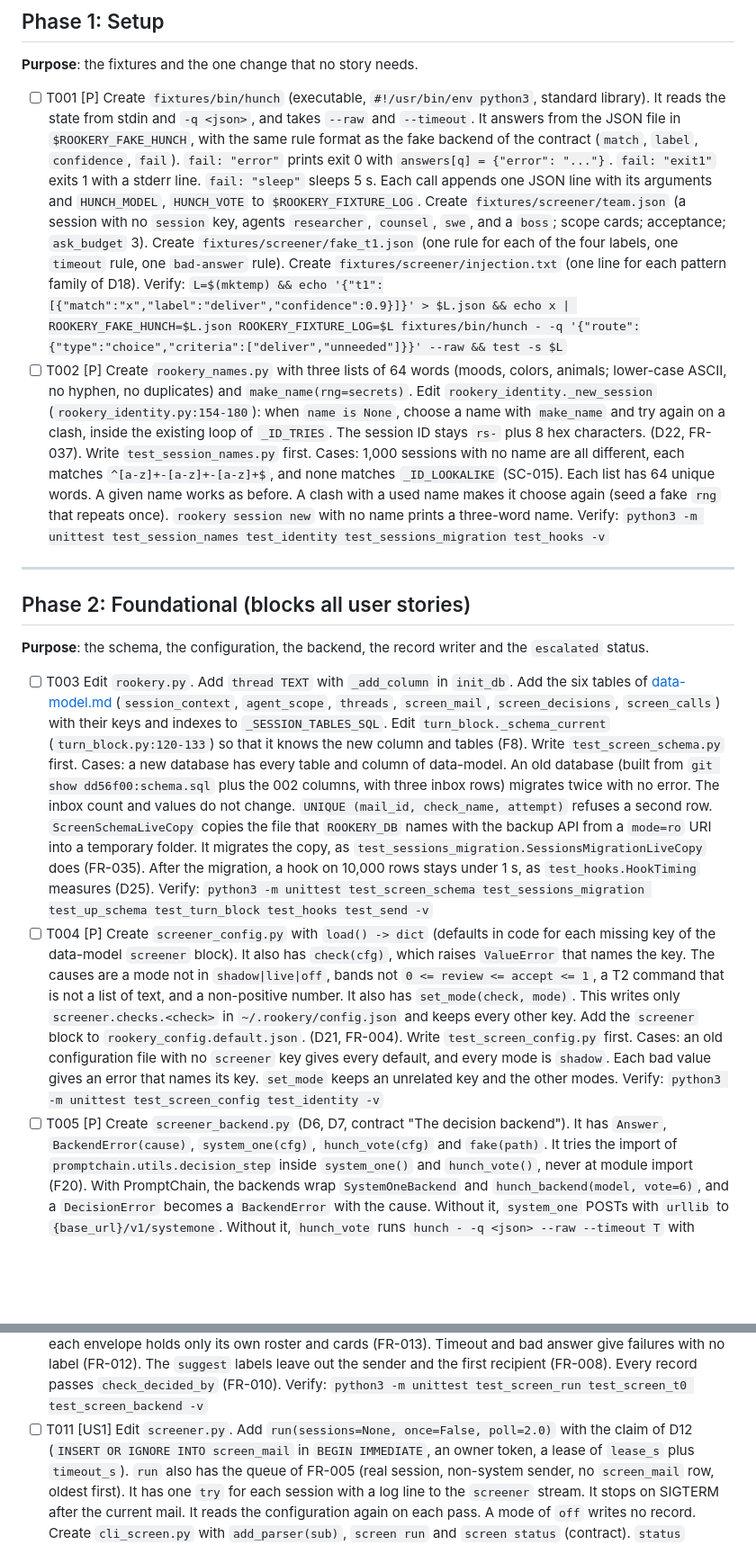
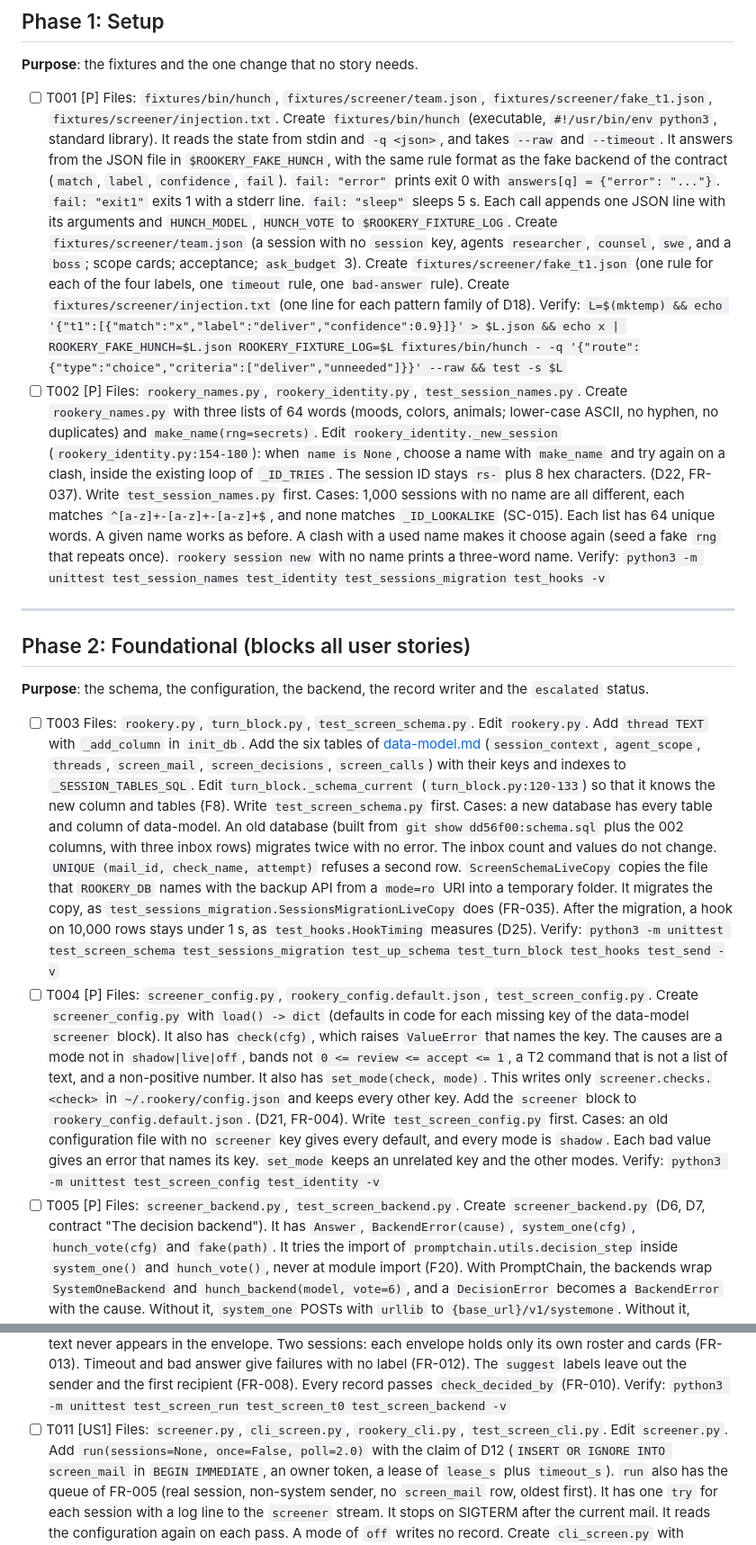
Before and after one commit to gyasis/rookery, a Markdown page: specs/004-screener-chain/tasks.md, 2 parts joined by grey strips. Shown at 90% size. GitHub-like rendering; blank space fills up the shorter version.

Commit message:
docs(screener): Files lines on every task so dev-kid locks each file; 18 waves, no shared file in a wave
Co-Authored-By: Claude Opus 5.5 <noreply@anthropic.com>

```diff
--- a/specs/004-screener-chain/tasks.md
+++ b/specs/004-screener-chain/tasks.md
@@ -62,7 +62,8 @@ writes the code. No task leaves a failing test.
 
 **Purpose**: the fixtures and the one change that no story needs.
 
-- [ ] T001 [P] Create `fixtures/bin/hunch` (executable, `#!/usr/bin/env python3`, standard library). It reads the
+- [ ] T001 [P] Files: `fixtures/bin/hunch`, `fixtures/screener/team.json`, `fixtures/screener/fake_t1.json`,
+  `fixtures/screener/injection.txt`. Create `fixtures/bin/hunch` (executable, `#!/usr/bin/env python3`, standard library). It reads the
   state from stdin and `-q <json>`, and takes `--raw` and `--timeout`. It answers from the JSON file in
   `$ROOKERY_FAKE_HUNCH`, with the same rule format as the fake backend of the contract (`match`, `label`,
   `confidence`, `fail`). `fail: "error"` prints exit 0 with `answers[q] = {"error": "..."}`. `fail: "exit1"` exits
@@ -72,7 +73,8 @@ writes the code. No task leaves a failing test.
   Create `fixtures/screener/fake_t1.json` (one rule for each of the four labels, one `timeout` rule, one
   `bad-answer` rule). Create `fixtures/screener/injection.txt` (one line for each pattern family of D18).
   Verify: `L=$(mktemp) && echo '{"t1":[{"match":"x","label":"deliver","confidence":0.9}]}' > $L.json && echo x | ROOKERY_FAKE_HUNCH=$L.json ROOKERY_FIXTURE_LOG=$L fixtures/bin/hunch - -q '{"route":{"type":"choice","criteria":["deliver","unneeded"]}}' --raw && test -s $L`
-- [ ] T002 [P] Create `rookery_names.py` with three lists of 64 words (moods, colors, animals; lower-case ASCII, no
+- [ ] T002 [P] Files: `rookery_names.py`, `rookery_identity.py`, `test_session_names.py`.
+  Create `rookery_names.py` with three lists of 64 words (moods, colors, animals; lower-case ASCII, no
   hyphen, no duplicates) and `make_name(rng=secrets)`. Edit `rookery_identity._new_session`
   (`rookery_identity.py:154-180`): when `name is None`, choose a name with `make_name` and try again on a clash,
   inside the existing loop of `_ID_TRIES`. The session ID stays `rs-` plus 8 hex characters. (D22, FR-037). Write `test_session_names.py` first. Cases: 1,000 sessions with no name
@@ -87,7 +89,8 @@ writes the code. No task leaves a failing test.
 
 **Purpose**: the schema, the configuration, the backend, the record writer and the `escalated` status.
 
-- [ ] T003 Edit `rookery.py`. Add `thread TEXT` with `_add_column` in `init_db`. Add the six tables of
+- [ ] T003 Files: `rookery.py`, `turn_block.py`, `test_screen_schema.py`.
+  Edit `rookery.py`. Add `thread TEXT` with `_add_column` in `init_db`. Add the six tables of
   [data-model.md](data-model.md) (`session_context`, `agent_scope`, `threads`, `screen_mail`, `screen_decisions`,
   `screen_calls`) with their keys and indexes to `_SESSION_TABLES_SQL`. Edit `turn_block._schema_current`
   (`turn_block.py:120-133`) so that it knows the new column and tables (F8). Write `test_screen_schema.py` first.
@@ -98,7 +101,8 @@ writes the code. No task leaves a failing test.
   temporary folder. It migrates the copy, as `test_sessions_migration.SessionsMigrationLiveCopy` does (FR-035). After the migration,
   a hook on 10,000 rows stays under 1 s, as `test_hooks.HookTiming` measures (D25).
   Verify: `python3 -m unittest test_screen_schema test_sessions_migration test_up_schema test_turn_block test_hooks test_send -v`
-- [ ] T004 [P] Create `screener_config.py` with `load() -> dict` (defaults in code for each missing key of the
+- [ ] T004 [P] Files: `screener_config.py`, `rookery_config.default.json`, `test_screen_config.py`.
+  Create `screener_config.py` with `load() -> dict` (defaults in code for each missing key of the
   data-model `screener` block). It also has `check(cfg)`, which raises `ValueError` that names the key. The causes
   are a mode not in `shadow|live|off`, bands not `0 <= review <= accept <= 1`, a T2 command that is not a list of
   text, and a non-positive number. It also has `set_mode(check, mode)`. This writes only `screener.checks.<check>`
@@ -106,7 +110,8 @@ writes the code. No task leaves a failing test.
   configuration file with no `screener` key gives every default, and every mode is `shadow`. Each bad value gives
   an error that names its key. `set_mode` keeps an unrelated key and the other modes.
   Verify: `python3 -m unittest test_screen_config test_identity -v`
-- [ ] T005 [P] Create `screener_backend.py` (D6, D7, contract "The decision backend"). It has `Answer`,
+- [ ] T005 [P] Files: `screener_backend.py`, `test_screen_backend.py`.
+  Create `screener_backend.py` (D6, D7, contract "The decision backend"). It has `Answer`,
   `BackendError(cause)`, `system_one(cfg)`, `hunch_vote(cfg)` and `fake(path)`. It tries the import of
   `promptchain.utils.decision_step` inside `system_one()` and `hunch_vote()`, never at module import (F20). With PromptChain, the backends wrap `SystemOneBackend` and
   `hunch_backend(model, vote=6)`, and a `DecisionError` becomes a `BackendError` with the cause. Without it,
@@ -189,7 +199,8 @@ agent mail has one T1 record, 0 statuses change, and the fake counts 0 calls dur
   its own roster and cards (FR-013). Timeout and bad answer give failures with no label (FR-012). The `suggest`
   labels leave out the sender and the first recipient (FR-008). Every record passes `check_decided_by` (FR-010).
   Verify: `python3 -m unittest test_screen_run test_screen_t0 test_screen_backend -v`
-- [ ] T011 [US1] Edit `screener.py`. Add `run(sessions=None, once=False, poll=2.0)` with the claim of D12
+- [ ] T011 [US1] Files: `screener.py`, `cli_screen.py`, `rookery_cli.py`, `test_screen_cli.py`.
+  Edit `screener.py`. Add `run(sessions=None, once=False, poll=2.0)` with the claim of D12
   (`INSERT OR IGNORE INTO screen_mail` in `BEGIN IMMEDIATE`, an owner token, a lease of `lease_s` plus
   `timeout_s`). `run` also has the queue of FR-005 (real session, non-system sender, no `screen_mail` row, oldest
   first). It has one `try` for each session with a log line to the `screener` stream. It stops on SIGTERM after the
```
Also changed, not shown: other parts of specs/004-screener-chain/tasks.md (+39 -20 lines).
